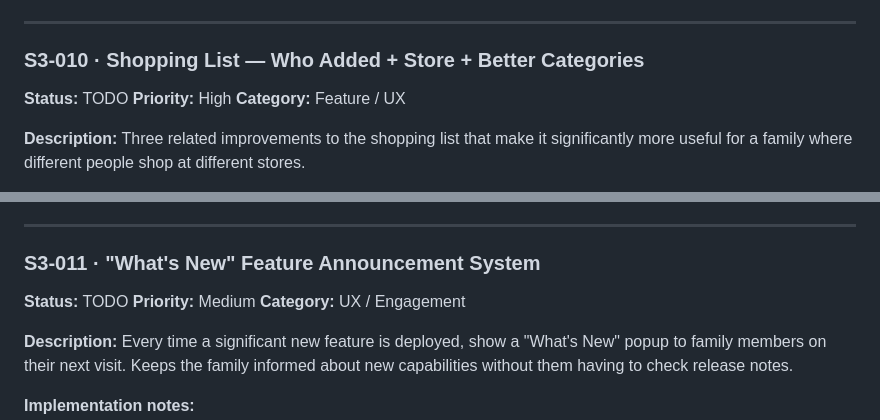
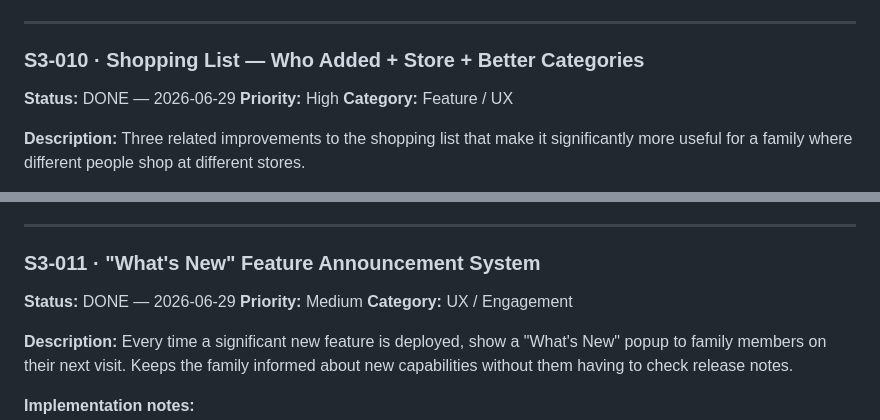
Before and after one commit to giuseppeWF/family-hub, a Markdown page: BACKLOG.md, 2 parts joined by grey strips. GitHub-like rendering.

Commit message:
Update BACKLOG: S3-010 and S3-011 marked DONE

```diff
--- a/BACKLOG.md
+++ b/BACKLOG.md
@@ -554,7 +554,7 @@ Sign Google's Data Processing Agreement (DPA) to formalise Firebase's role as a
 ---
 
 ### S3-010 · Shopping List — Who Added + Store + Better Categories
-**Status:** TODO
+**Status:** DONE — 2026-06-29
 **Priority:** High
 **Category:** Feature / UX
 
@@ -627,7 +627,7 @@ Also add ability to create a custom category — free text input that appears as
 ---
 
 ### S3-011 · "What's New" Feature Announcement System
-**Status:** TODO
+**Status:** DONE — 2026-06-29
 **Priority:** Medium
 **Category:** UX / Engagement
 
```
